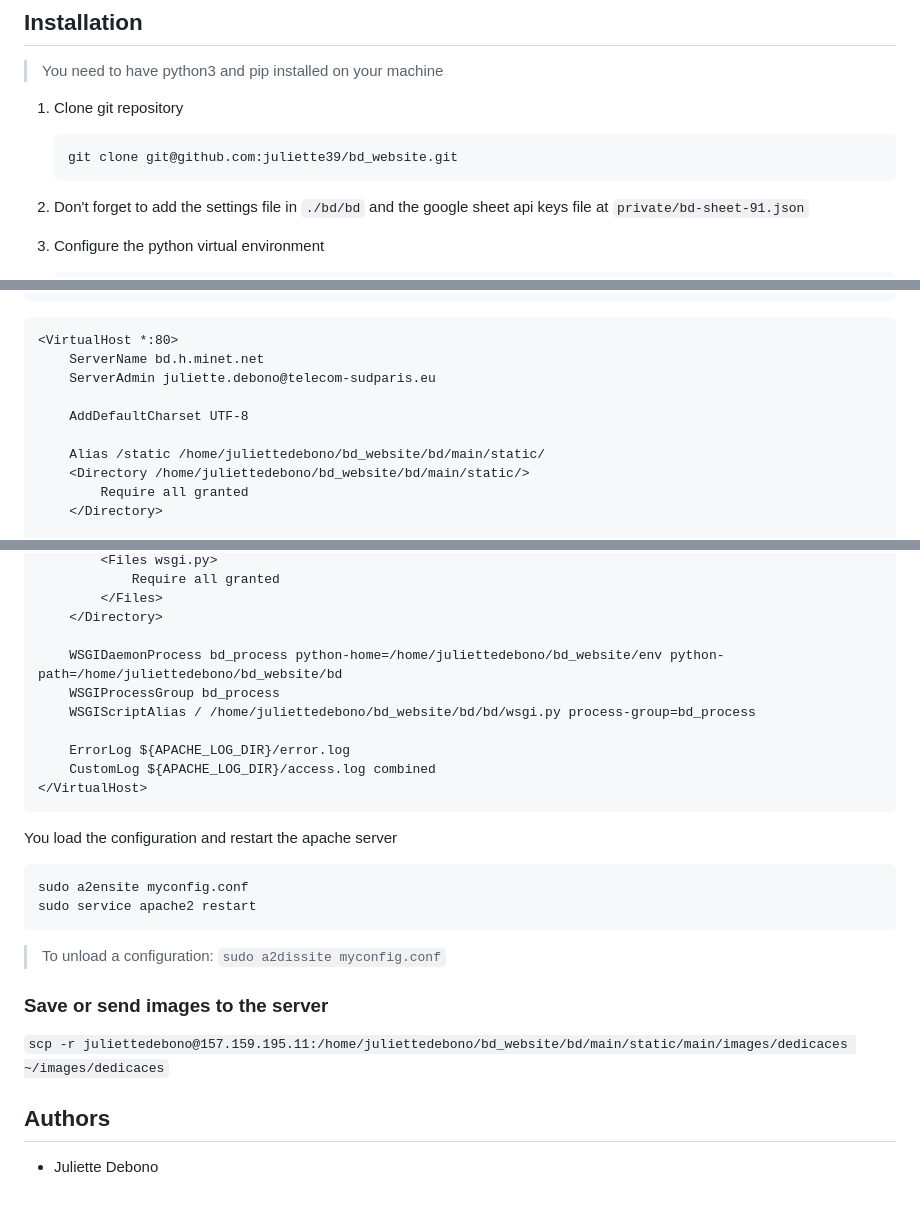
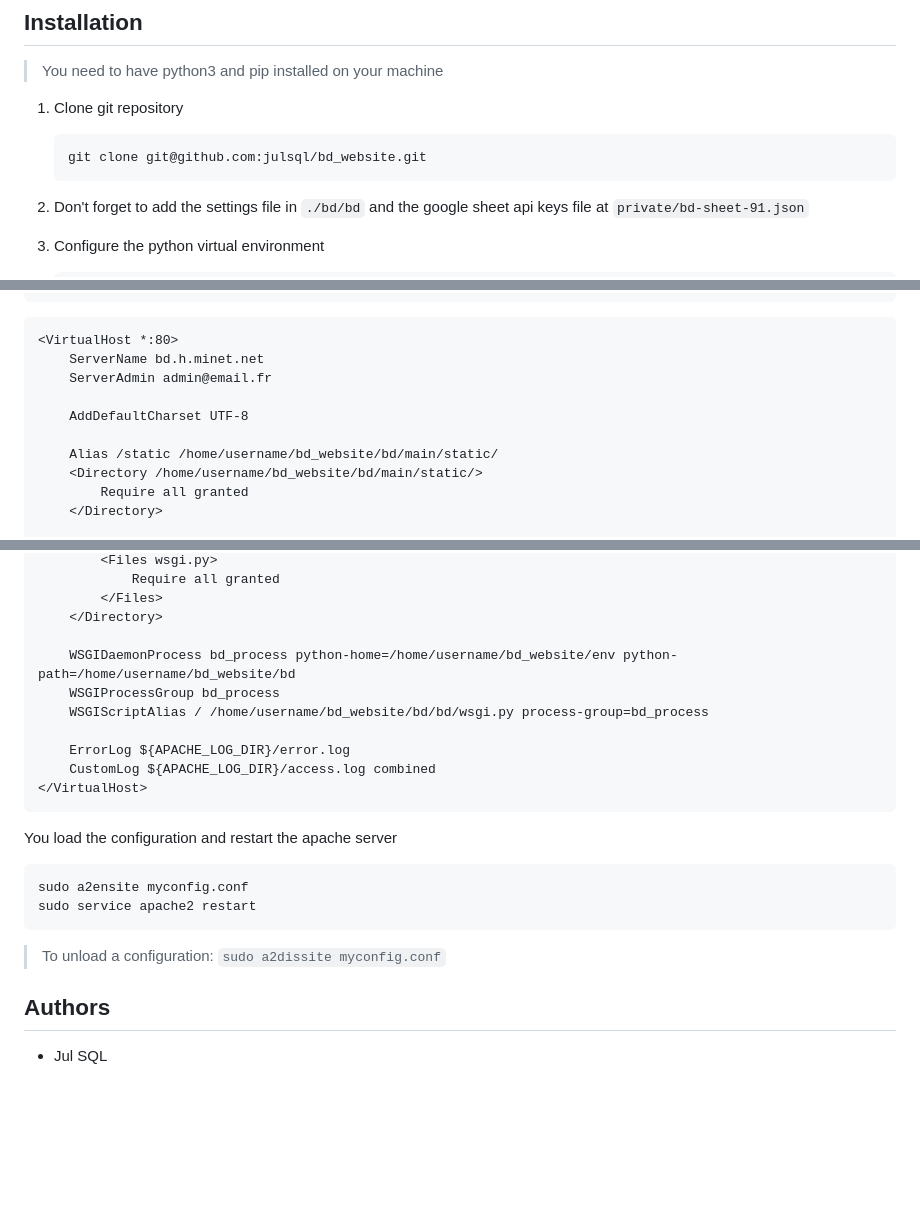
Before and after one commit to julsql/bd_website, a Markdown page: README.md, 3 parts joined by grey strips. GitHub-like rendering; blank space fills up the shorter version.

Commit message:
update github url

````diff
--- a/README.md
+++ b/README.md
@@ -35,7 +35,7 @@ Run tests
 1. Clone git repository
 
     ```bash
-    git clone git@github.com:juliette39/bd_website.git
+    git clone git@github.com:julsql/bd_website.git
     ```
 
 2. Don't forget to add the settings file in `./bd/bd` and the google sheet api keys file at `private/bd-sheet-91.json`
@@ -124,12 +124,12 @@ sudo nano /etc/apache2/sites-available/myconfig.conf
 ```
 <VirtualHost *:80>
     ServerName bd.h.minet.net
-    ServerAdmin juliette.debono@telecom-sudparis.eu
+    ServerAdmin admin@email.fr
 
     AddDefaultCharset UTF-8
 
-    Alias /static /home/juliettedebono/bd_website/bd/main/static/
-    <Directory /home/juliettedebono/bd_website/bd/main/static/>
+    Alias /static /home/username/bd_website/bd/main/static/
+    <Directory /home/username/bd_website/bd/main/static/>
         Require all granted
     </Directory>
 
@@ -139,9 +139,9 @@ sudo nano /etc/apache2/sites-available/myconfig.conf
         </Files>
     </Directory>
 
-    WSGIDaemonProcess bd_process python-home=/home/juliettedebono/bd_website/env python-path=/home/juliettedebono/bd_website/bd
+    WSGIDaemonProcess bd_process python-home=/home/username/bd_website/env python-path=/home/username/bd_website/bd
     WSGIProcessGroup bd_process
-    WSGIScriptAlias / /home/juliettedebono/bd_website/bd/bd/wsgi.py process-group=bd_process
+    WSGIScriptAlias / /home/username/bd_website/bd/bd/wsgi.py process-group=bd_process
 
     ErrorLog ${APACHE_LOG_DIR}/error.log
     CustomLog ${APACHE_LOG_DIR}/access.log combined
@@ -156,10 +156,6 @@ sudo service apache2 restart
 
 > To unload a configuration: `sudo a2dissite myconfig.conf`
 
-### Save or send images to the server
-
-`scp -r juliettedebono@157.159.195.11:/home/juliettedebono/bd_website/bd/main/static/main/images/dedicaces ~/images/dedicaces`
-
 ## Authors
 
-- Juliette Debono
+- Jul SQL
````
Also changed, not shown: other parts of README.md (+1 -1 lines), 1 other file.
